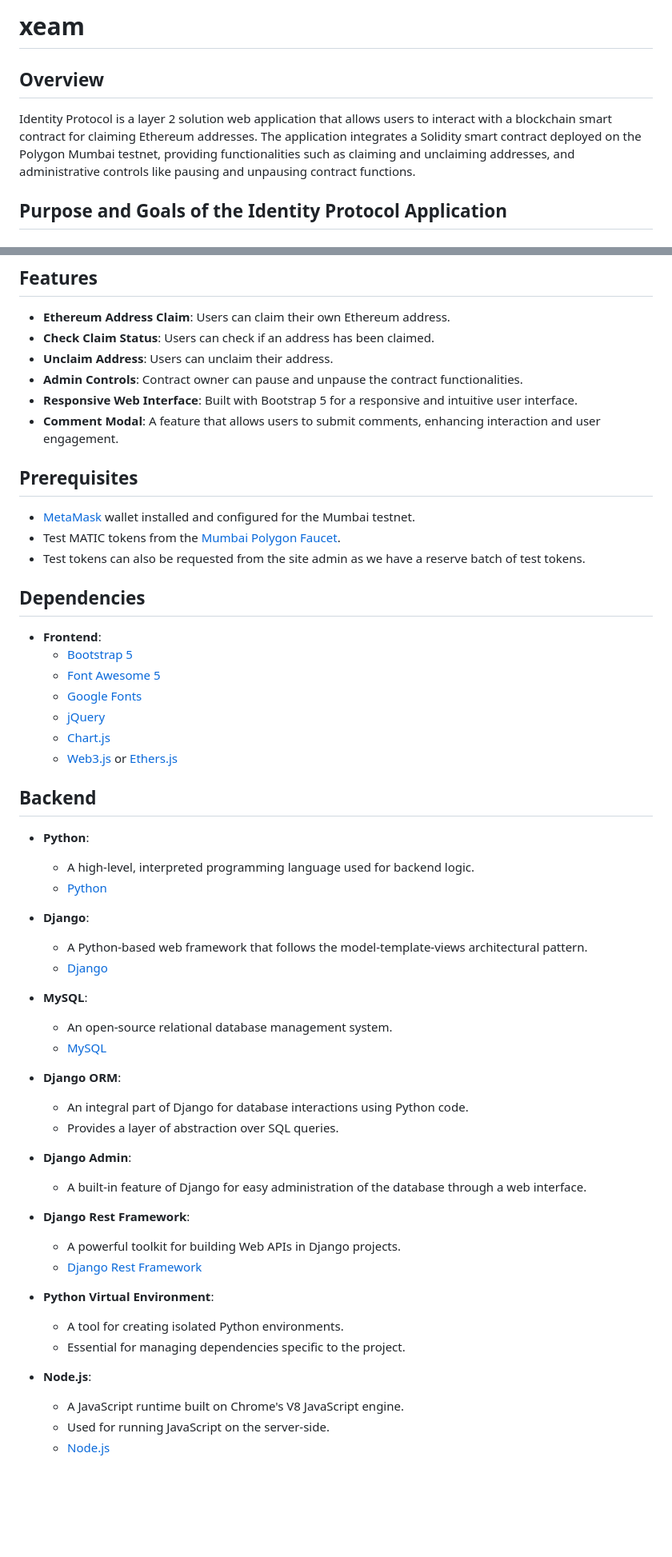
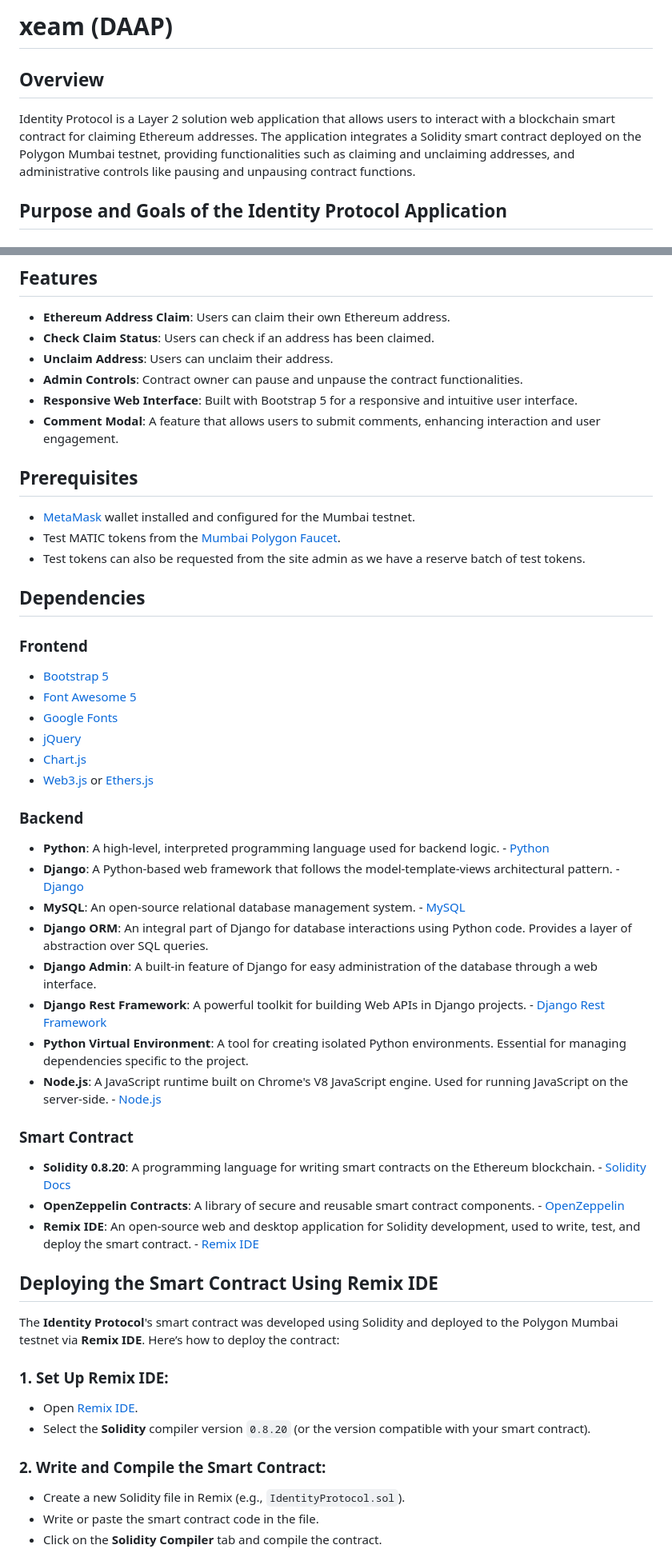
Before and after one commit to Grampers-Dev/xeam, a Markdown page: README.md, 2 parts joined by grey strips. Shown at 80% size. Drawn GitHub-style; blank space fills up the shorter version.

Commit message:
Updated readme with smart contract creation process

```diff
--- a/README.md
+++ b/README.md
@@ -1,8 +1,8 @@
-# xeam
+# xeam (DAAP)
 
 ## Overview
 
-Identity Protocol is a layer 2 solution web application that allows users to interact with a blockchain smart contract for claiming Ethereum addresses. The application integrates a Solidity smart contract deployed on the Polygon Mumbai testnet, providing functionalities such as claiming and unclaiming addresses, and administrative controls like pausing and unpausing contract functions.
+Identity Protocol is a Layer 2 solution web application that allows users to interact with a blockchain smart contract for claiming Ethereum addresses. The application integrates a Solidity smart contract deployed on the Polygon Mumbai testnet, providing functionalities such as claiming and unclaiming addresses, and administrative controls like pausing and unpausing contract functions.
 
 ## Purpose and Goals of the Identity Protocol Application
 
@@ -56,7 +52,6 @@ For more detailed instructions on usage and interaction with the Identity Protoc
 - **Responsive Web Interface**: Built with Bootstrap 5 for a responsive and intuitive user interface.
 - **Comment Modal**: A feature that allows users to submit comments, enhancing interaction and user engagement.
 
-
 ## Prerequisites
 
 - [MetaMask](https://metamask.io/) wallet installed and configured for the Mumbai testnet.
@@ -65,45 +60,42 @@ For more detailed instructions on usage and interaction with the Identity Protoc
 
 ## Dependencies
 
-- **Frontend**:
-  - [Bootstrap 5](https://getbootstrap.com/)
-  - [Font Awesome 5](https://fontawesome.com/)
-  - [Google Fonts](https://fonts.google.com/)
-  - [jQuery](https://jquery.com/)
-  - [Chart.js](https://www.chartjs.org/)
-  - [Web3.js](https://web3js.readthedocs.io/) or [Ethers.js](https://docs.ethers.io/)
+### Frontend
 
-## Backend
+- [Bootstrap 5](https://getbootstrap.com/)
+- [Font Awesome 5](https://fontawesome.com/)
+- [Google Fonts](https://fonts.google.com/)
+- [jQuery](https://jquery.com/)
+- [Chart.js](https://www.chartjs.org/)
+- [Web3.js](https://web3js.readthedocs.io/) or [Ethers.js](https://docs.ethers.io/)
 
-- **Python**:
-  - A high-level, interpreted programming language used for backend logic.
-  - [Python](https://www.python.org/)
+### Backend
 
-- **Django**:
-  - A Python-based web framework that follows the model-template-views architectural pattern.
-  - [Django](https://www.djangoproject.com/)
+- **Python**: A high-level, interpreted programming language used for backend logic. - [Python](https://www.python.org/)
+- **Django**: A Python-based web framework that follows the model-template-views architectural pattern. - [Django](https://www.djangoproject.com/)
+- **MySQL**: An open-source relational database management system. - [MySQL](https://www.mysql.com/)
+- **Django ORM**: An integral part of Django for database interactions using Python code. Provides a layer of abstraction over SQL queries.
+- **Django Admin**: A built-in feature of Django for easy administration of the database through a web interface.
+- **Django Rest Framework**: A powerful toolkit for building Web APIs in Django projects. - [Django Rest Framework](https://www.django-rest-framework.org/)
+- **Python Virtual Environment**: A tool for creating isolated Python environments. Essential for managing dependencies specific to the project.
+- **Node.js**: A JavaScript runtime built on Chrome's V8 JavaScript engine. Used for running JavaScript on the server-side. - [Node.js](https://nodejs.org/)
 
-- **MySQL**:
-  - An open-source relational database management system.
-  - [MySQL](https://www.mysql.com/)
+### Smart Contract
 
-- **Django ORM**:
-  - An integral part of Django for database interactions using Python code.
-  - Provides a layer of abstraction over SQL queries.
+- **Solidity 0.8.20**: A programming language for writing smart contracts on the Ethereum blockchain. - [Solidity Docs](https://docs.soliditylang.org/en/v0.8.20/)
+- **OpenZeppelin Contracts**: A library of secure and reusable smart contract components. - [OpenZeppelin](https://openzeppelin.com/contracts/)
+- **Remix IDE**: An open-source web and desktop application for Solidity development, used to write, test, and deploy the smart contract. - [Remix IDE](https://remix.ethereum.org/)
 
-- **Django Admin**:
-  - A built-in feature of Django for easy administration of the database through a web interface.
+## Deploying the Smart Contract Using Remix IDE
 
-- **Django Rest Framework**:
-  - A powerful toolkit for building Web APIs in Django projects.
-  - [Django Rest Framework](https://www.django-rest-framework.org/)
+The **Identity Protocol**'s smart contract was developed using Solidity and deployed to the Polygon Mumbai testnet via **Remix IDE**. Here’s how to deploy the contract:
 
-- **Python Virtual Environment**:
-  - A tool for creating isolated Python environments.
-  - Essential for managing dependencies specific to the project.
+### 1. **Set Up Remix IDE**:
+   - Open [Remix IDE](https://remix.ethereum.org/).
+   - Select the **Solidity** compiler version `0.8.20` (or the version compatible with your smart contract).
 
-- **Node.js**:
-  - A JavaScript runtime built on Chrome's V8 JavaScript engine.
-  - Used for running JavaScript on the server-side.
-  - [Node.js](https://nodejs.org/)
+### 2. **Write and Compile the Smart Contract**:
+   - Create a new Solidity file in Remix (e.g., `IdentityProtocol.sol`).
+   - Write or paste the smart contract code in the file.
+   - Click on the **Solidity Compiler** tab and compile the contract.
 
```
Also changed, not shown: other parts of README.md (+25 -7 lines).
